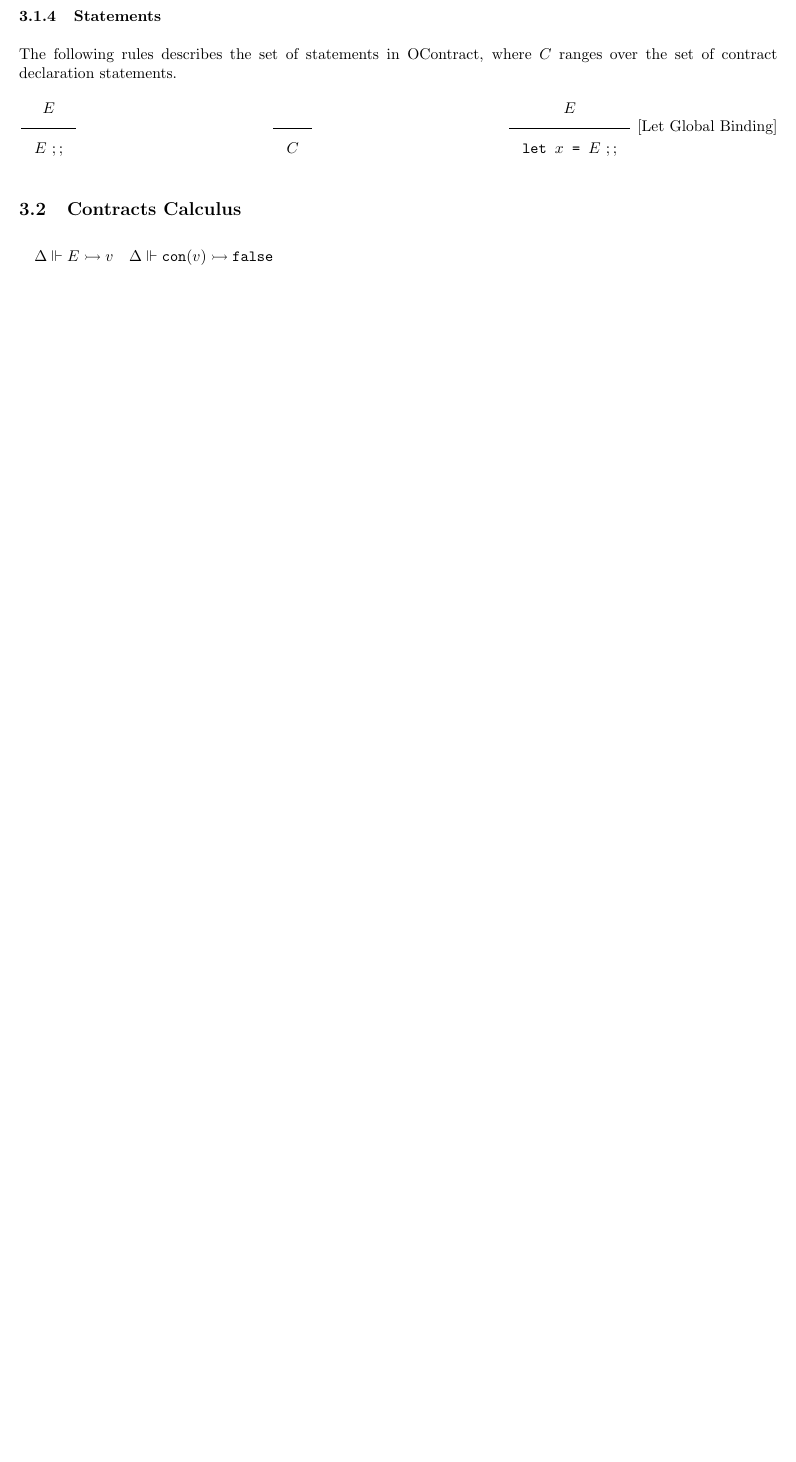
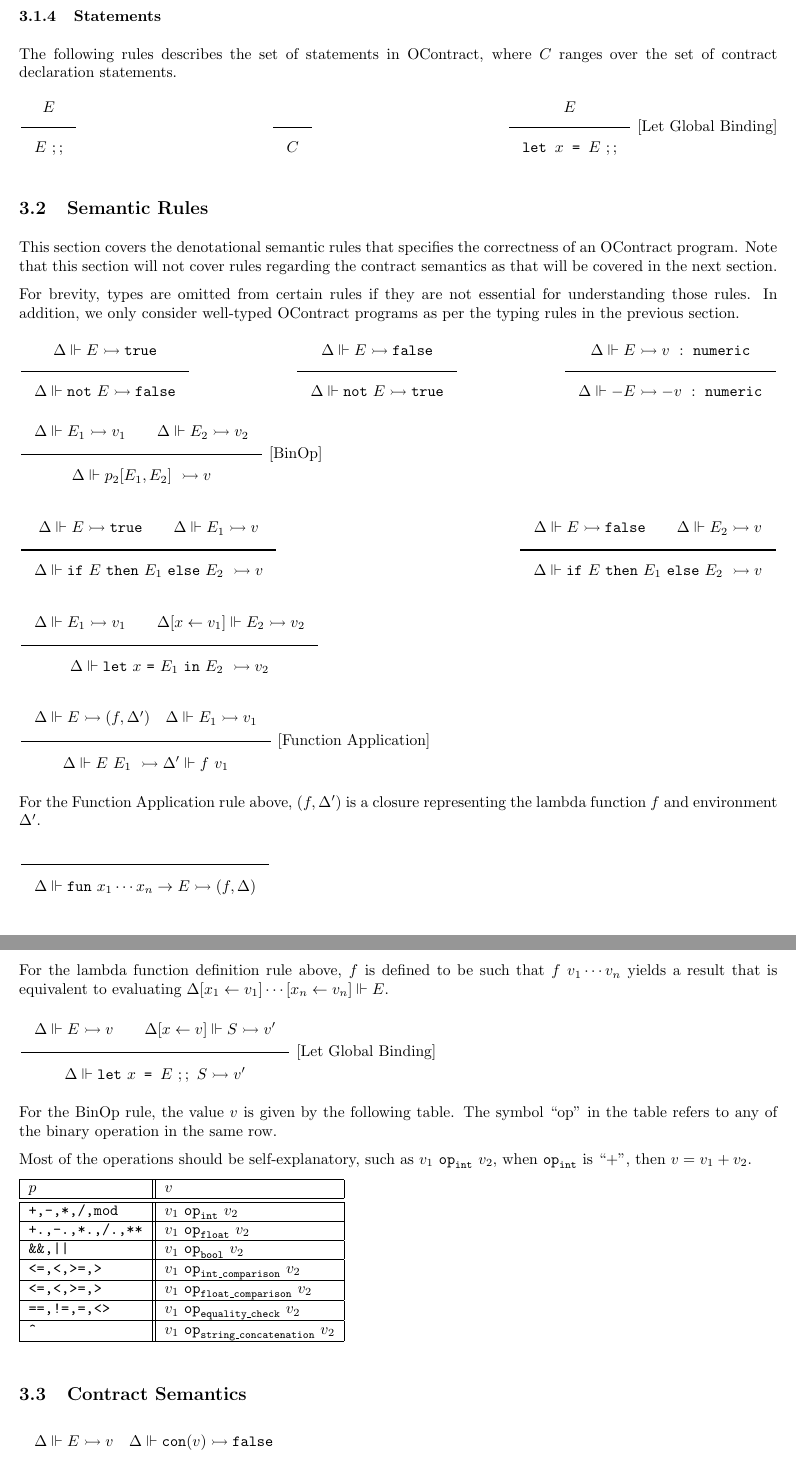
Before and after one commit to murcia-cs4215/ocontract, a LaTeX document (docs/docs.tex): part of page 11 of 11 before the commit and two parts of pages 11 and 12 of 12 after it, the two joined at a grey line, cut so that both start at the same text, the shorter picture padded with empty space. Compiled offline with pdfLaTeX.

Commit message:
Add semantic rules

```diff
--- a/docs/docs.tex
+++ b/docs/docs.tex
@@ -9,6 +9,7 @@
 \usepackage{listings, lstautogobble}
 \usepackage{xcolor}
 \usepackage{url}
+\usepackage{hyperref}
 \usepackage{multirow}
 
 % For code listing %
@@ -19,7 +20,11 @@
 
 % Rule Commands
 \newcommand{\Rule}[2]{\genfrac{}{}{0.7pt}{}{{\setlength{\fboxrule}{0pt}\setlength{\fboxsep}{3mm}\fbox{$#1$}}}{{\setlength{\fboxrule}{0pt}\setlength{\fboxsep}{3mm}\fbox{$#2$}}}}
+\newcommand{\Rulee}[3]{\genfrac{}{}{0.7pt}{}{{\setlength{\fboxrule}{0pt}\setlength{\fboxsep}{3mm}\fbox{$#1$}}}{{\setlength{\fboxrule}{0pt}\setlength{\fboxsep}{3mm}\fbox{$#2$}}}[#3]}
 \newcommand{\RuleWithName}[3]{\genfrac{}{}{0.7pt}{}{{\setlength{\fboxrule}{0pt}\setlength{\fboxsep}{3mm}\fbox{$#1$}}}{{\setlength{\fboxrule}{0pt}\setlength{\fboxsep}{3mm}\fbox{$#2$}}}[#3]}
+\newcommand{\transition}{\rightrightarrows_s}
+\newcommand{\translate}{\twoheadrightarrow}
+\newcommand{\translateaux}{\hookrightarrow}
 \newcommand{\Return}{\texttt{return}}
 \newcommand{\Recfun}{\texttt{recfun}}
 \newcommand{\If}{\texttt{if}}
@@ -677,7 +690,59 @@ $\Rule{}{C}$
 \hfill
 $\Rule{E}{\texttt{let } x \texttt{ = } E\ ;;}$ [Let Global Binding]
 
-\subsection{Contracts Calculus}
+\subsection{Semantic Rules}
+
+This section covers the denotational semantic rules that specifies the correctness of an OContract program.
+Note that this section will not cover rules regarding the contract semantics as that will be covered in the next section.
+
+For brevity, types are omitted from certain rules if they are not essential for understanding those rules.
+In addition, we only consider well-typed OContract programs as per the typing rules in the previous section.
+
+$\Rule{\Delta \under E \eval \TruE}{\Delta \under \texttt{not}\ E \eval \FalsE}$
+\hfill
+$\Rule{\Delta \under E \eval \FalsE}{\Delta \under \texttt{not}\ E \eval \TruE}$
+\hfill
+$\Rule{\Delta \under E \eval v\ :\ \Num}{\Delta \under -E \eval -v\ :\ \Num}$
+\hfill
+$\Rule{\Delta \under E_1 \eval v_1 \qquad \Delta \under E_2 \eval v_2}{\Delta \under p_2[E_1, E_2]\ \eval v}$ [BinOp]
+
+$\Rule{\Delta \under E \eval \TruE \qquad \Delta \under E_1 \eval v}{\Delta \under \texttt{if}\ E\ \texttt{then}\ E_1\ \texttt{else}\ E_2\ \eval v}$
+\hfill
+$\Rule{\Delta \under E \eval \FalsE \qquad \Delta \under E_2 \eval v}{\Delta \under \texttt{if}\ E\ \texttt{then}\ E_1\ \texttt{else}\ E_2\ \eval v}$
+
+$\Rule{\Delta \under E_1 \eval v_1 \qquad \Delta[x \leftarrow v_1] \under E_2 \eval v_2}{\Delta \under \texttt{let}\ x\ \texttt{=}\ E_1\ \texttt{in}\ E_2\ \eval v_2}$
+
+$\Rule{\Delta \under E \eval (f, \Delta') \quad \Delta \under E_1 \eval v_1}
+{\Delta \under E\ E_1\ \eval \Delta' \under f\ v_1}$ [Function Application]
+
+For the Function Application rule above, $(f, \Delta')$ is a closure representing the lambda function $f$ and environment $\Delta'$.
+
+$\Rule{}{\Delta \under \texttt{fun}\ x_1 \cdots x_n \rightarrow E \eval (f, \Delta)}$
+
+For the lambda function definition rule above, $f$ is defined to be such that $f\ v_1 \cdots v_n$ yields a result that is
+equivalent to evaluating $\Delta[x_1 \leftarrow v_1] \cdots [x_n \leftarrow v_n] \under E$.
+
+$\Rule{\Delta \under E \eval v \qquad \Delta[x \leftarrow v] \under S \eval v'}
+{\Delta \under \texttt{let}\ x \texttt{ = } E\ ;;\ S \eval v'}$ [Let Global Binding]
+
+For the BinOp rule, the value $v$ is given by the following table.
+The symbol ``op'' in the table refers to any of the binary operation in the same row.
+
+Most of the operations should be self-explanatory, such as $v_1\ \texttt{op}_{\Int}\ v_2$, when $\texttt{op}_{\Int}$ is ``+'', then $v = v_1 + v_2$.
+
+\begin{tabular}{|l||l|l|l|} \hline
+$p$ & $v$ \\ \hline \hline
+\verb#+,-,*,/,mod# & $v_1\ \texttt{op}_{\Int}\ v_2$ \\ \hline
+\verb#+.,-.,*.,/.,**# & $v_1\ \texttt{op}_{\Float}\ v_2$ \\ \hline
+\verb#&&,||#  & $v_1\ \texttt{op}_{\Bool}\ v_2$ \\ \hline
+\verb#<=,<,>=,># & $v_1\ \texttt{op}_{\Int \_ \texttt{comparison}}\ v_2$ \\ \hline
+\verb#<=,<,>=,># & $v_1\ \texttt{op}_{\Float \_ \texttt{comparison}}\ v_2$  \\ \hline
+\verb#==,!=,=,<># & $v_1\ \texttt{op}_{\texttt{equality\_check}}\ v_2$ \\ \hline
+\verb#^# & $v_1\ \texttt{op}_{\texttt{string\_concatenation}}\ v_2$ \\ \hline
+\end{tabular}
+\vspace{3mm}
+
+\subsection{Contract Semantics}
 
 $\Rule{\Delta \under E \eval v \quad \Delta \under \flatCon(v) \eval \FalsE}
 {(\flatCon, p, n, \Delta) \under E \eval \blame p}$
```
Also changed, not shown: docs/docs.tex (42 more changed lines).
